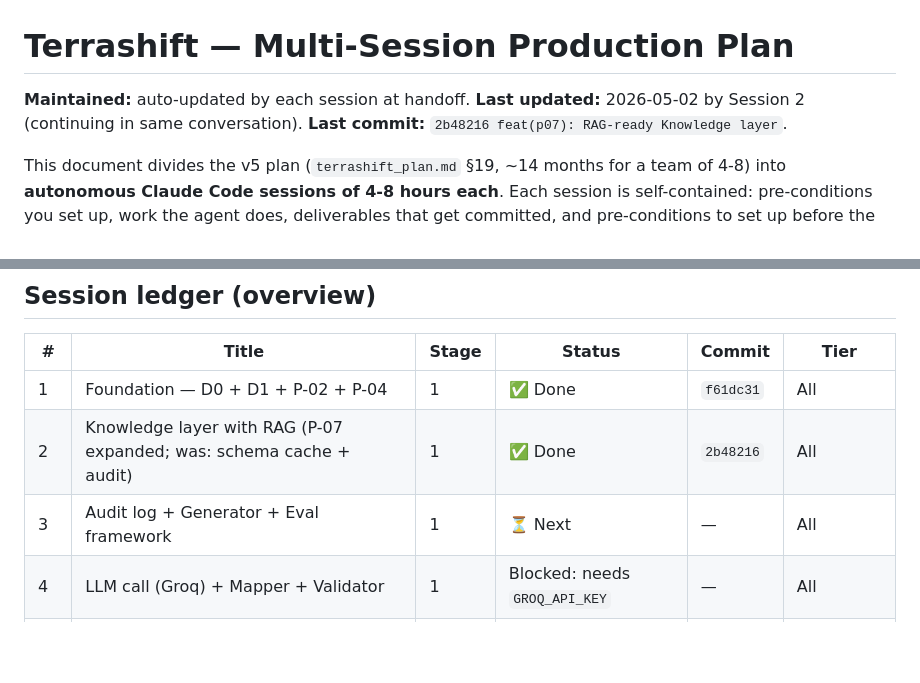
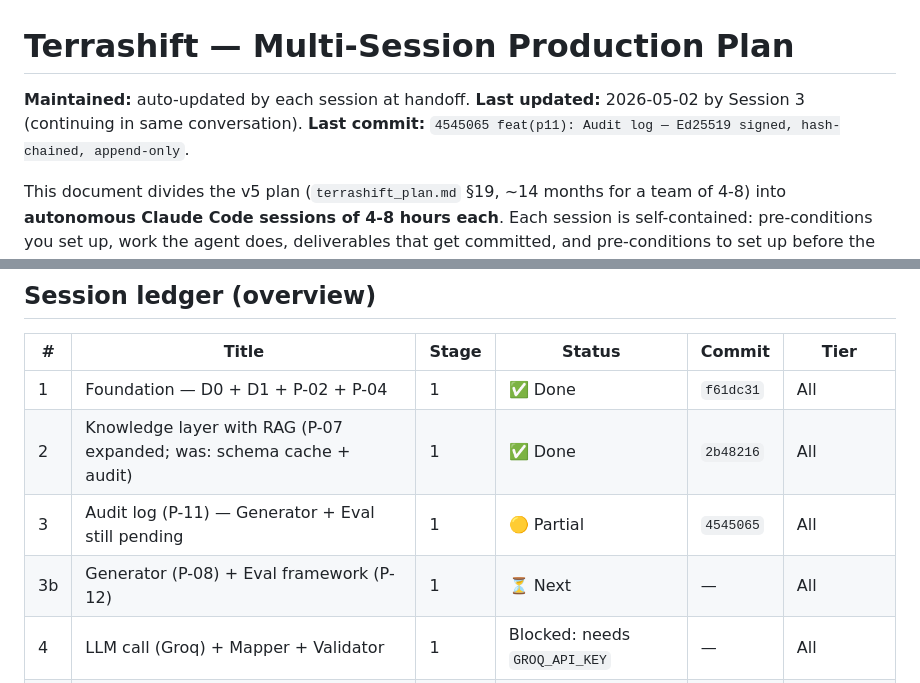
Before and after one commit to MohamedGouda99/terrashift, a Markdown page: SESSION_PLAN.md, 2 parts joined by grey strips. Drawn GitHub-style; blank space fills up the shorter version.

Commit message:
docs(plan): mark S2 ✅ + S3 🟡 partial; insert S3b for P-08 + P-12
After this commit, the autonomous-session work hits the natural blocker
(S4 needs GROQ_API_KEY, S5 needs cloud creds). S3b (Generator + Eval)
remains tractable for the next session to do without external prep.

13 commits total this conversation:
  4545065 feat(p11): Audit log
  2b48216 feat(p07): RAG-ready Knowledge layer
  900094d docs(plan): SESSION_PLAN.md
  f61dc31 feat(p04): Scanner
  6d05e20 feat(p02): ToolExecutor + AgentHook + ToolRegistry
  439998f feat(p00): TERRASHIFT_MAPPING.md
  0b0fde3 chore(env): D0 verified
  c301678 chore(refs): clone Stakpak fresh
  cd2a463 refactor(refs): move refs into workspace
  631ecf4 ci: add fmt + clippy + test workflow
  1db64bf chore: bootstrap Terrashift workspace per v5
  + 2 prior infra commits

Constitution: Article VII (one-line ledger update per session checkpoint).

Co-Authored-By: Claude Opus 4.7 (1M context) <noreply@anthropic.com>

```diff
--- a/SESSION_PLAN.md
+++ b/SESSION_PLAN.md
@@ -1,8 +1,8 @@
 # Terrashift — Multi-Session Production Plan
 
 **Maintained:** auto-updated by each session at handoff.
-**Last updated:** 2026-05-02 by Session 2 (continuing in same conversation).
-**Last commit:** `2b48216 feat(p07): RAG-ready Knowledge layer`.
+**Last updated:** 2026-05-02 by Session 3 (continuing in same conversation).
+**Last commit:** `4545065 feat(p11): Audit log — Ed25519 signed, hash-chained, append-only`.
 
 This document divides the v5 plan (`terrashift_plan.md` §19, ~14 months for a
 team of 4-8) into **autonomous Claude Code sessions of 4-8 hours each**. Each
@@ -60,7 +60,8 @@ the next session. That's the load-bearing discipline.
 |---|---|---|---|---|---|
 | 1 | Foundation — D0 + D1 + P-02 + P-04 | 1 | ✅ Done | `f61dc31` | All |
 | 2 | Knowledge layer with RAG (P-07 expanded; was: schema cache + audit) | 1 | ✅ Done | `2b48216` | All |
-| 3 | Audit log + Generator + Eval framework | 1 | ⏳ Next | — | All |
+| 3 | Audit log (P-11) — Generator + Eval still pending | 1 | 🟡 Partial | `4545065` | All |
+| 3b | Generator (P-08) + Eval framework (P-12) | 1 | ⏳ Next | — | All |
 | 4 | LLM call (Groq) + Mapper + Validator | 1 | Blocked: needs `GROQ_API_KEY` | — | All |
 | 5 | Sandboxed Executor + Credential broker | 1 | Blocked: needs cloud test creds | — | All |
 | 6 | TUI slash commands + Release pipeline | 1 | Planned | — | All |
```
